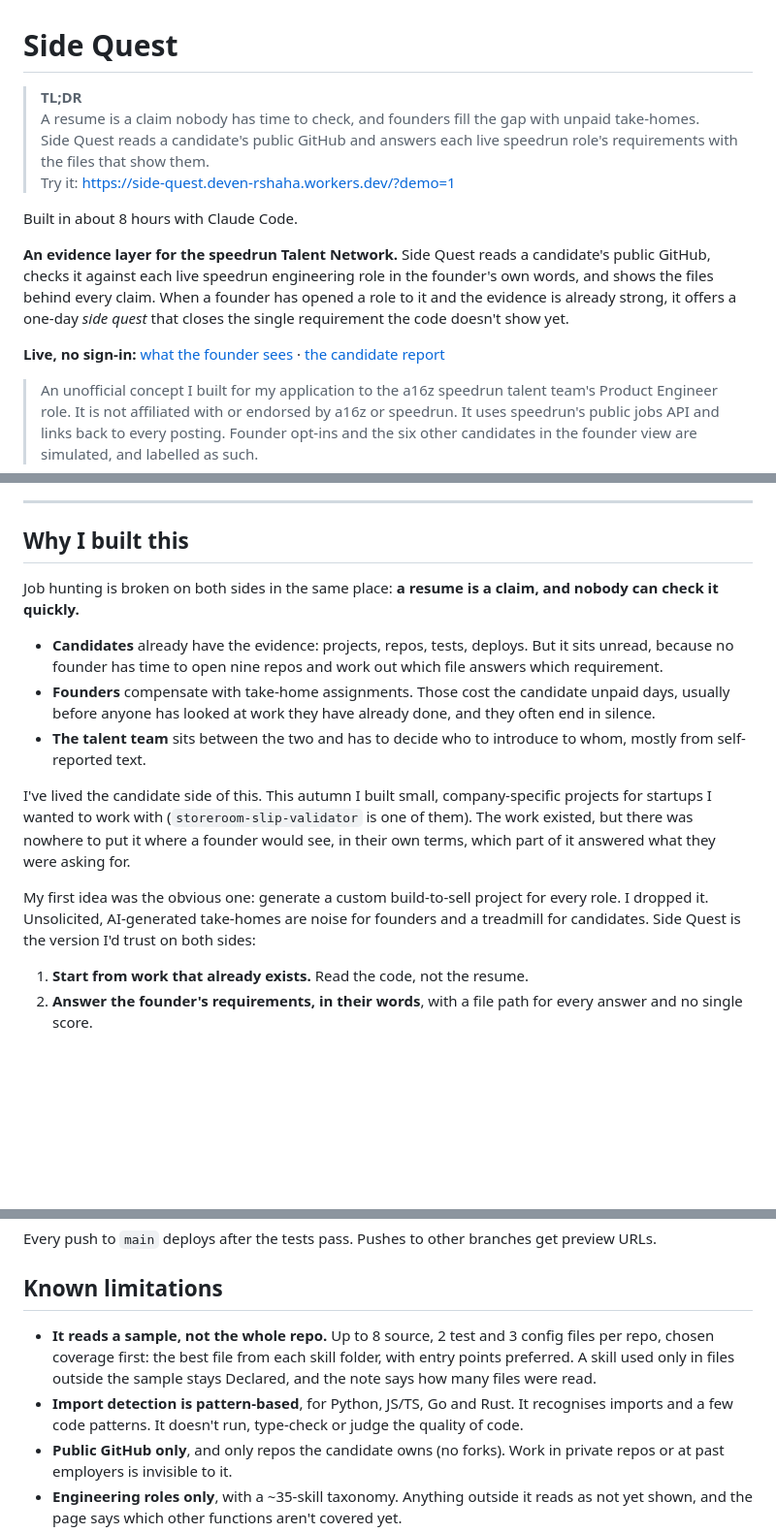
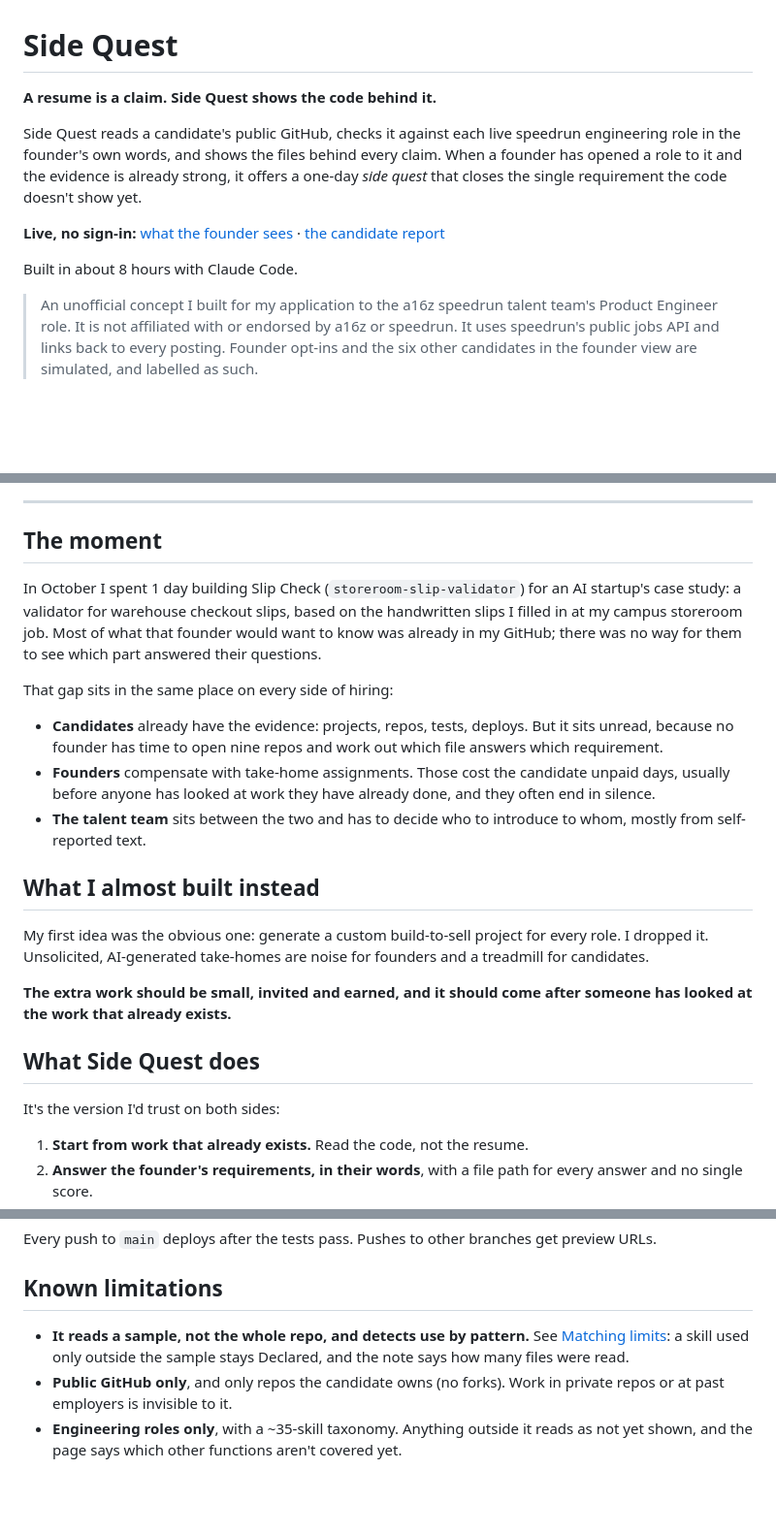
Before and after one commit to ShahaDeven/Side_Quest, a Markdown page: README.md, 3 parts joined by grey strips. Shown at 97% size. GitHub-like rendering; folded sections open; blank space fills up the shorter version.

```diff
--- a/README.md
+++ b/README.md
@@ -1,19 +1,15 @@
 # Side Quest
 
-> **TL;DR**\
-> A resume is a claim nobody has time to check, and founders fill the gap with unpaid take-homes.\
-> Side Quest reads a candidate's public GitHub and answers each live speedrun role's requirements with the files that show them.\
-> Try it: https://side-quest.deven-rshaha.workers.dev/?demo=1
+**A resume is a claim. Side Quest shows the code behind it.**
 
-Built in about 8 hours with Claude Code.
-
-**An evidence layer for the speedrun Talent Network.** Side Quest reads a candidate's public GitHub, checks it
-against each live speedrun engineering role in the founder's own words, and shows the files behind every claim.
-When a founder has opened a role to it and the evidence is already strong, it offers a one-day *side quest* that
-closes the single requirement the code doesn't show yet.
+Side Quest reads a candidate's public GitHub, checks it against each live speedrun engineering role in the founder's
+own words, and shows the files behind every claim. When a founder has opened a role to it and the evidence is already
+strong, it offers a one-day *side quest* that closes the single requirement the code doesn't show yet.
 
 **Live, no sign-in:** [what the founder sees](https://side-quest.deven-rshaha.workers.dev/?demo=1) ·
 [the candidate report](https://side-quest.deven-rshaha.workers.dev/?demo=1&view=candidate)
+
+Built in about 8 hours with Claude Code.
 
 > An unofficial concept I built for my application to the a16z speedrun talent team's Product Engineer role. It is
 > not affiliated with or endorsed by a16z or speedrun. It uses speedrun's public jobs API and links back to every
@@ -23,9 +20,13 @@ closes the single requirement the code doesn't show yet.
 
 ---
 
-## Why I built this
+## The moment
 
-Job hunting is broken on both sides in the same place: **a resume is a claim, and nobody can check it quickly.**
+In October I spent 1 day building Slip Check (`storeroom-slip-validator`) for an AI startup's case study: a
+validator for warehouse checkout slips, based on the handwritten slips I filled in at my campus storeroom job. Most of what that founder would want to know
+was already in my GitHub; there was no way for them to see which part answered their questions.
+
+That gap sits in the same place on every side of hiring:
 
 - **Candidates** already have the evidence: projects, repos, tests, deploys. But it sits unread, because no founder
   has time to open nine repos and work out which file answers which requirement.
@@ -33,13 +34,17 @@ Job hunting is broken on both sides in the same place: **a resume is a claim, an
   looked at work they have already done, and they often end in silence.
 - **The talent team** sits between the two and has to decide who to introduce to whom, mostly from self-reported text.
 
-I've lived the candidate side of this. This autumn I built small, company-specific projects for startups I wanted to
-work with (`storeroom-slip-validator` is one of them). The work existed, but there was nowhere to put it where a
-founder would see, in their own terms, which part of it answered what they were asking for.
+## What I almost built instead
 
-My first idea was the obvious one: generate a custom build-to-sell project for every role. I dropped it. Unsolicited,
-AI-generated take-homes are noise for founders and a treadmill for candidates. Side Quest is the version I'd trust on
-both sides:
+My first idea was the obvious one: generate a custom build-to-sell project for every role. I dropped it.
+Unsolicited, AI-generated take-homes are noise for founders and a treadmill for candidates.
+
+**The extra work should be small, invited and earned, and it should come after someone has looked at the work that
+already exists.**
+
+## What Side Quest does
+
+It's the version I'd trust on both sides:
 
 1. **Start from work that already exists.** Read the code, not the resume.
 2. **Answer the founder's requirements, in their words**, with a file path for every answer and no single score.
@@ -332,10 +343,8 @@ Every push to `main` deploys after the tests pass. Pushes to other branches get
 ## Known limitations
 
-- **It reads a sample, not the whole repo.** Up to 8 source, 2 test and 3 config files per repo, chosen coverage
-  first: the best file from each skill folder, with entry points preferred. A skill used only in files outside the
-  sample stays Declared, and the note says how many files were read.
-- **Import detection is pattern-based**, for Python, JS/TS, Go and Rust. It recognises imports and a few code
-  patterns. It doesn't run, type-check or judge the quality of code.
+- **It reads a sample, not the whole repo, and detects use by pattern.** See
+  [Matching limits](#matching-and-the-side-quest-gate): a skill used only outside the sample stays Declared, and the
+  note says how many files were read.
 - **Public GitHub only**, and only repos the candidate owns (no forks). Work in private repos or at past employers is
   invisible to it.
 - **Engineering roles only**, with a ~35-skill taxonomy. Anything outside it reads as not yet shown, and the page says
```
Also changed, not shown: other parts of README.md (+66 -56 lines), docs/architecture.png (added).
